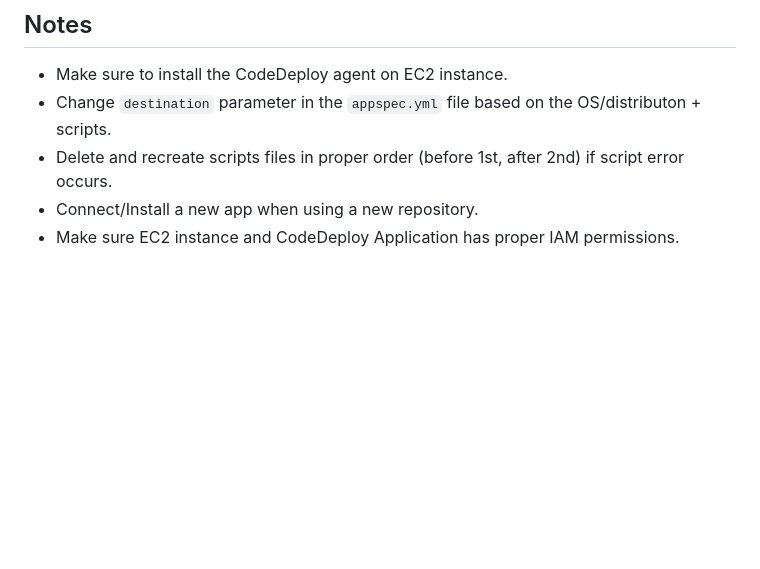
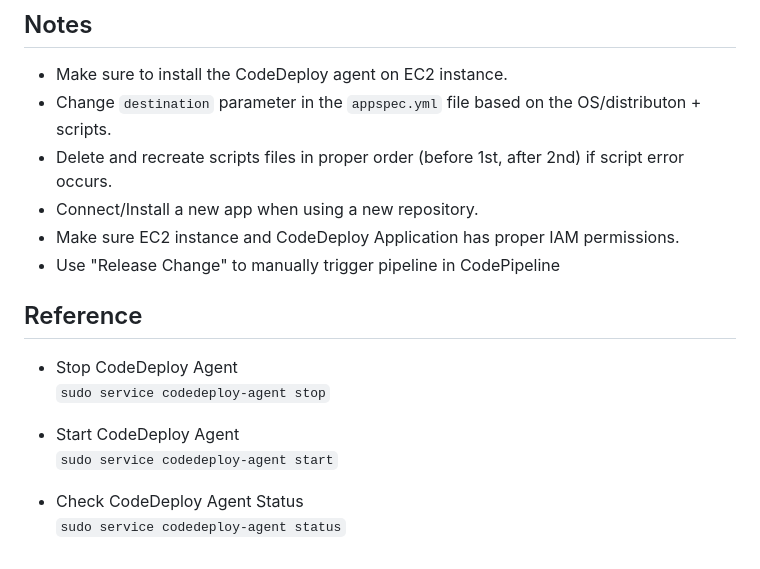
Before and after one commit to ericincloud/2-Branch-CI-CD, a Markdown page: README.md, the part around the change. Rendered like a GitHub page; blank space fills up the shorter version.

```diff
--- a/README.md
+++ b/README.md
@@ -144,3 +144,14 @@ service nginx start
 * Delete and recreate scripts files in proper order (before 1st, after 2nd) if script error occurs.
 * Connect/Install a new app when using a new repository.
 * Make sure EC2 instance and CodeDeploy Application has proper IAM permissions.
+* Use "Release Change" to manually trigger pipeline in CodePipeline
+
+## Reference
+* Stop CodeDeploy Agent <br>
+  `sudo service codedeploy-agent stop`
+
+* Start CodeDeploy Agent <br>
+  `sudo service codedeploy-agent start`
+
+* Check CodeDeploy Agent Status <br>
+  `sudo service codedeploy-agent status`
```
